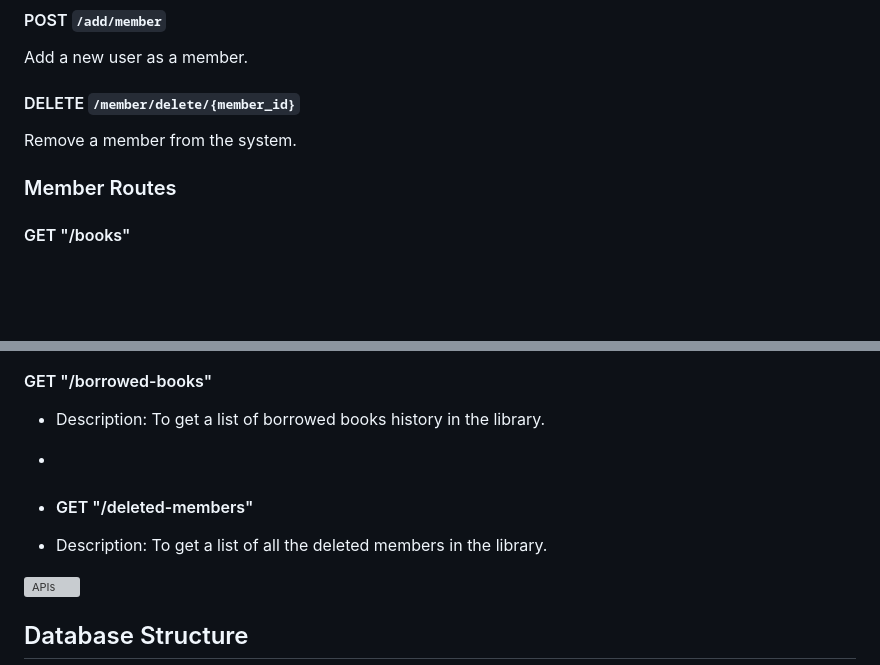
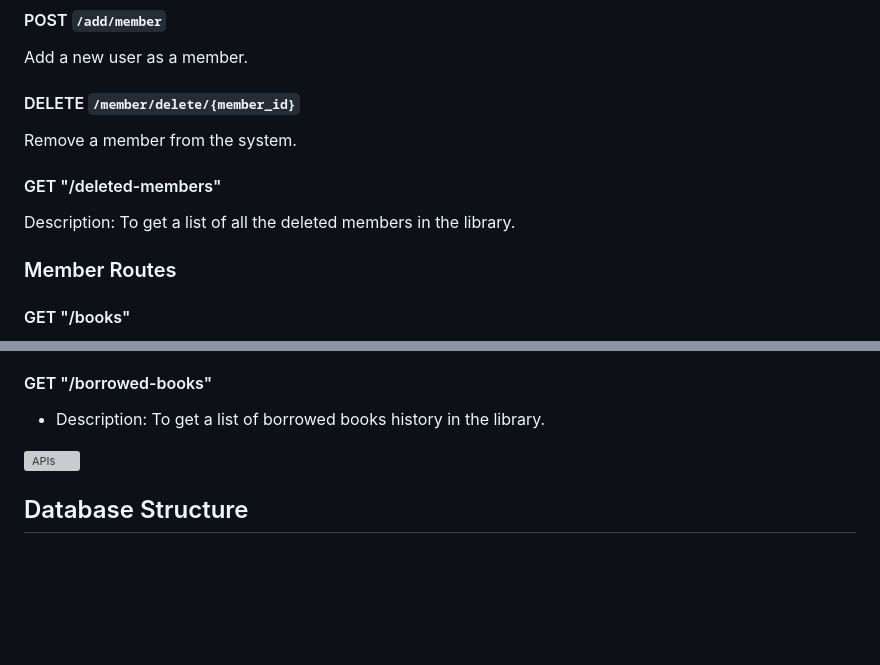
Before and after one commit to vedant218/backend-library, a Markdown page: README.md, 2 parts joined by grey strips. Drawn GitHub-style; blank space fills up the shorter version; grey boxes are pictures that could not be loaded.

```diff
--- a/README.md
+++ b/README.md
@@ -101,6 +101,11 @@ Add a new user as a member.
 
 Remove a member from the system.
 
+#### GET "/deleted-members"
+
+Description: To get a list of all the deleted members in the library.
+
+
 ### Member Routes
 
 #### GET "/books"
@@ -118,10 +123,6 @@ Remove a member from the system.
 #### GET "/borrowed-books"
 
 - Description: To get a list of borrowed books history in the library.
--
-- #### GET "/deleted-members"
-
-- Description: To get a list of all the deleted members in the library.
 
 ![APIs](https://github.com/user-attachments/assets/fbbd4d33-dd70-45f6-ba5c-357716267ee0)
 
```
